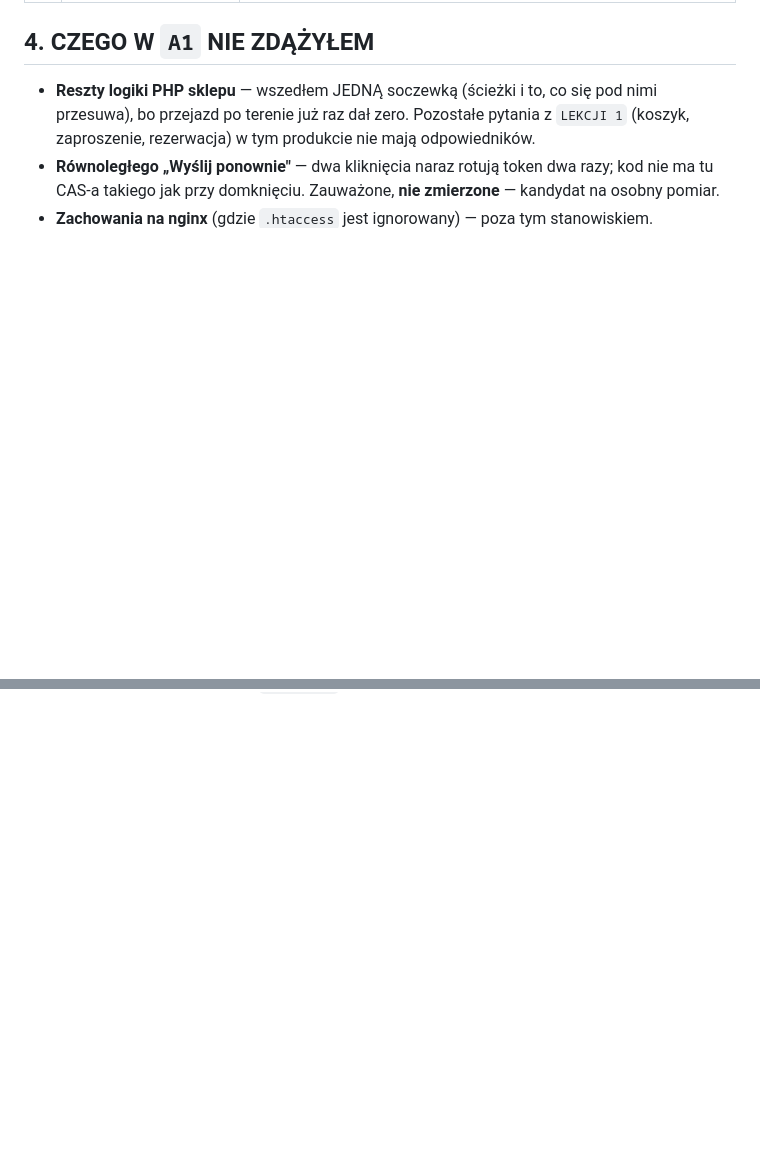
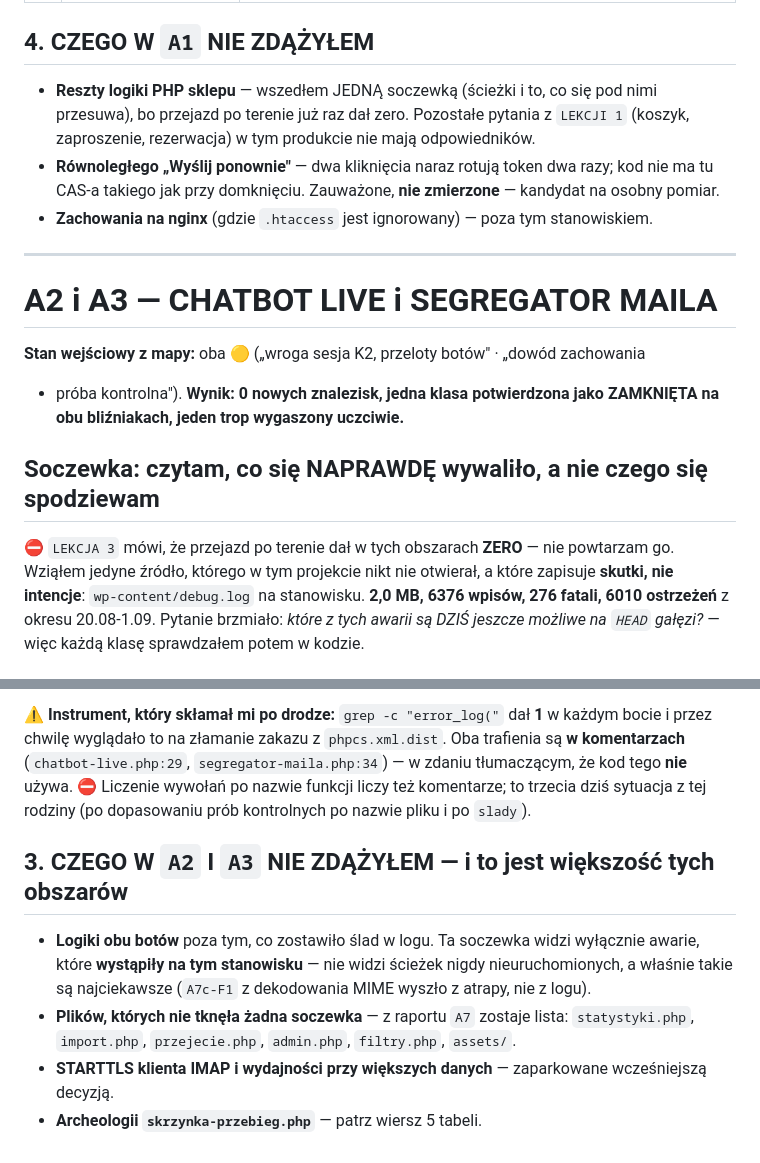
Before and after one commit to sklep-agentow/sklep-agentow, a Markdown page: audyt/czesciowo/RAPORT-CZESCIOWO-01-09.md, 2 parts joined by grey strips. Drawn GitHub-style; blank space fills up the shorter version.

Commit message:
audyt(A2+A3): soczewka dziennika awarii — 6 klas fatali, klasa kodowania zamknieta na OBU blizniakach, 1 trop wygaszony uczciwie

```diff
--- a/audyt/czesciowo/RAPORT-CZESCIOWO-01-09.md
+++ b/audyt/czesciowo/RAPORT-CZESCIOWO-01-09.md
@@ -957,3 +957,20 @@ ten katalog, który groźny jest). To jest dokładnie klasa, na którą sam się
 - **Równoległego „Wyślij ponownie"** — dwa kliknięcia naraz rotują token dwa razy; kod nie ma
   tu CAS-a takiego jak przy domknięciu. Zauważone, **nie zmierzone** — kandydat na osobny pomiar.
 - **Zachowania na nginx** (gdzie `.htaccess` jest ignorowany) — poza tym stanowiskiem.
+
+---
+
+# A2 i A3 — CHATBOT LIVE i SEGREGATOR MAILA
+
+**Stan wejściowy z mapy:** oba 🟡 („wroga sesja K2, przeloty botów" · „dowód zachowania
++ próba kontrolna"). **Wynik: 0 nowych znalezisk, jedna klasa potwierdzona jako ZAMKNIĘTA
+na obu bliźniakach, jeden trop wygaszony uczciwie.**
+
+## Soczewka: **czytam, co się NAPRAWDĘ wywaliło, a nie czego się spodziewam**
+
+⛔ `LEKCJA 3` mówi, że przejazd po terenie dał w tych obszarach **ZERO** — nie powtarzam go.
+Wziąłem jedyne źródło, którego w tym projekcie nikt nie otwierał, a które zapisuje **skutki,
+nie intencje**: `wp-content/debug.log` na stanowisku. **2,0 MB, 6376 wpisów, 276 fatali,
+6010 ostrzeżeń** z okresu 20.08-1.09. Pytanie brzmiało: *które z tych awarii są DZIŚ jeszcze
+możliwe na `HEAD` gałęzi?* — więc każdą klasę sprawdzałem potem w kodzie.
+
@@ -959,0 +1000,15 @@ ten katalog, który groźny jest). To jest dokładnie klasa, na którą sam się
+⚠️ **Instrument, który skłamał mi po drodze:** `grep -c "error_log("` dał **1** w każdym bocie
+i przez chwilę wyglądało to na złamanie zakazu z `phpcs.xml.dist`. Oba trafienia są
+**w komentarzach** (`chatbot-live.php:29`, `segregator-maila.php:34`) — w zdaniu tłumaczącym,
+że kod tego **nie** używa. ⛔ Liczenie wywołań po nazwie funkcji liczy też komentarze; to trzecia
+dziś sytuacja z tej rodziny (po dopasowaniu prób kontrolnych po nazwie pliku i po `slady`).
+
+## 3. CZEGO W `A2` I `A3` NIE ZDĄŻYŁEM — i to jest większość tych obszarów
+
+- **Logiki obu botów** poza tym, co zostawiło ślad w logu. Ta soczewka widzi wyłącznie awarie,
+  które **wystąpiły na tym stanowisku** — nie widzi ścieżek nigdy nieuruchomionych, a właśnie
+  takie są najciekawsze (`A7c-F1` z dekodowania MIME wyszło z atrapy, nie z logu).
+- **Plików, których nie tknęła żadna soczewka** — z raportu `A7` zostaje lista:
+  `statystyki.php`, `import.php`, `przejecie.php`, `admin.php`, `filtry.php`, `assets/`.
+- **STARTTLS klienta IMAP i wydajności przy większych danych** — zaparkowane wcześniejszą decyzją.
+- **Archeologii `skrzynka-przebieg.php`** — patrz wiersz 5 tabeli.
```
Also changed, not shown: other parts of audyt/czesciowo/RAPORT-CZESCIOWO-01-09.md (+23 -0 lines).
